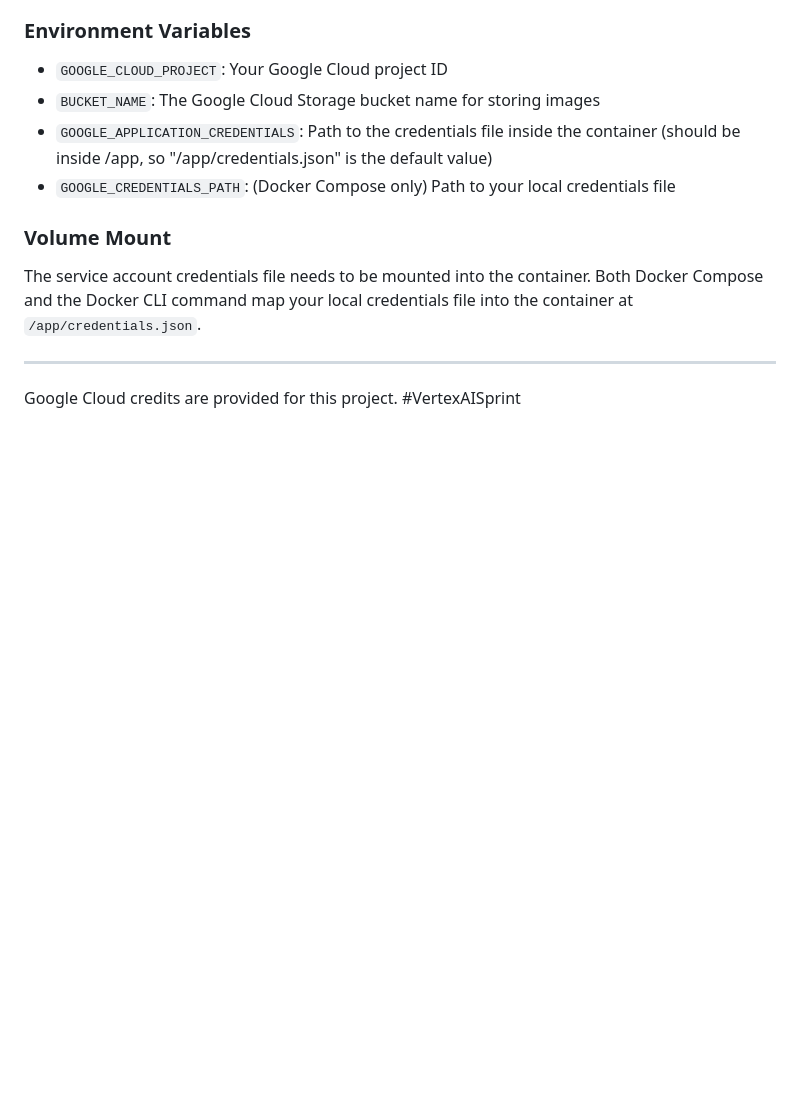
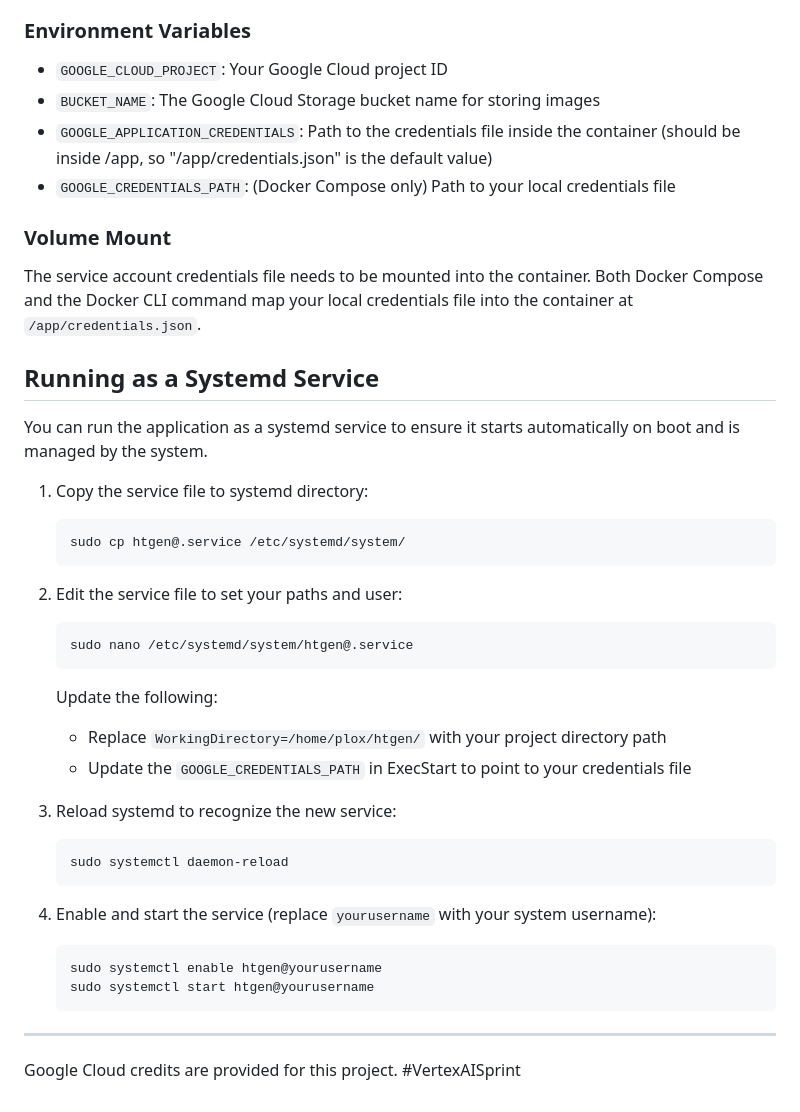
Before and after one commit to galeone/htgen, a Markdown page: README.md, the part around the change. Rendered like a GitHub page; blank space fills up the shorter version.

Commit message:
update README.md: systemd usage

````diff
--- a/README.md
+++ b/README.md
@@ -83,5 +83,33 @@ There are two ways to run the application in production mode using Docker:
 
 The service account credentials file needs to be mounted into the container. Both Docker Compose and the Docker CLI command map your local credentials file into the container at `/app/credentials.json`.
 
+## Running as a Systemd Service
+
+You can run the application as a systemd service to ensure it starts automatically on boot and is managed by the system.
+
+1. Copy the service file to systemd directory:
+   ```bash
+   sudo cp htgen@.service /etc/systemd/system/
+   ```
+
+2. Edit the service file to set your paths and user:
+   ```bash
+   sudo nano /etc/systemd/system/htgen@.service
+   ```
+   Update the following:
+   - Replace `WorkingDirectory=/home/plox/htgen/` with your project directory path
+   - Update the `GOOGLE_CREDENTIALS_PATH` in ExecStart to point to your credentials file
+
+3. Reload systemd to recognize the new service:
+   ```bash
+   sudo systemctl daemon-reload
+   ```
+
+4. Enable and start the service (replace `yourusername` with your system username):
+   ```bash
+   sudo systemctl enable htgen@yourusername
+   sudo systemctl start htgen@yourusername
+   ```
+
 ---
 Google Cloud credits are provided for this project. #VertexAISprint
````
